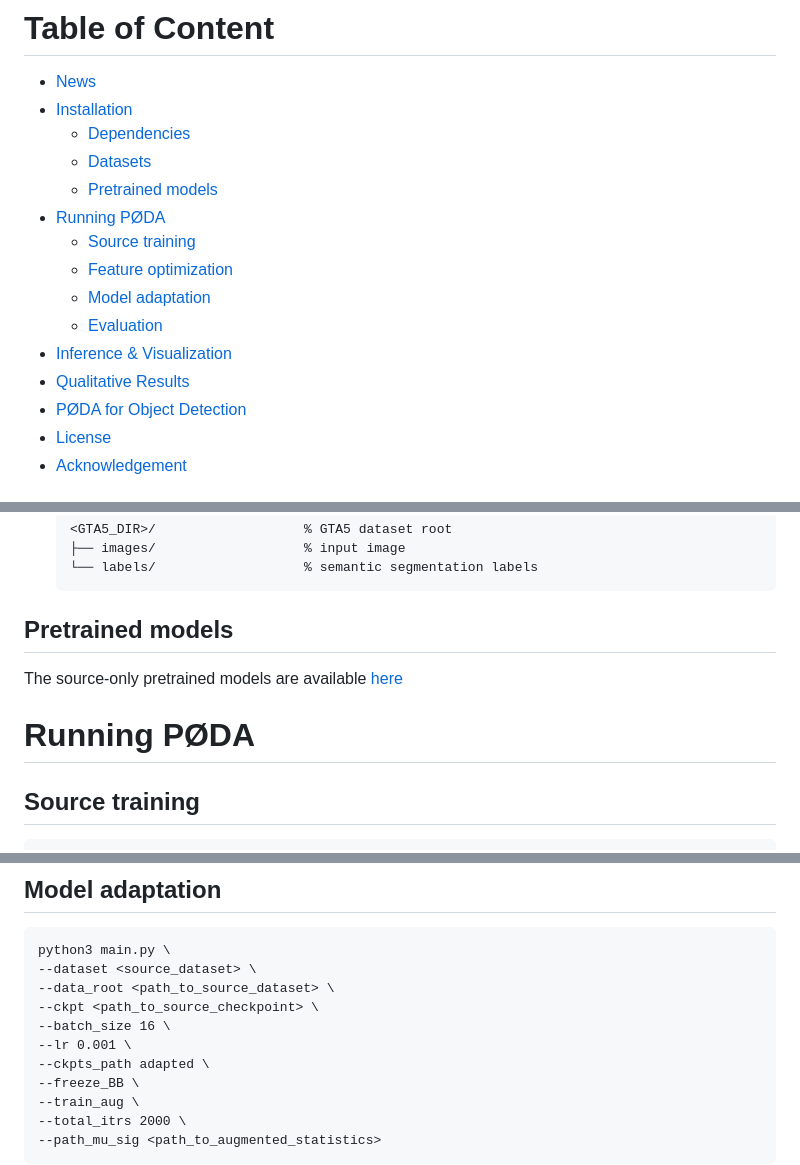
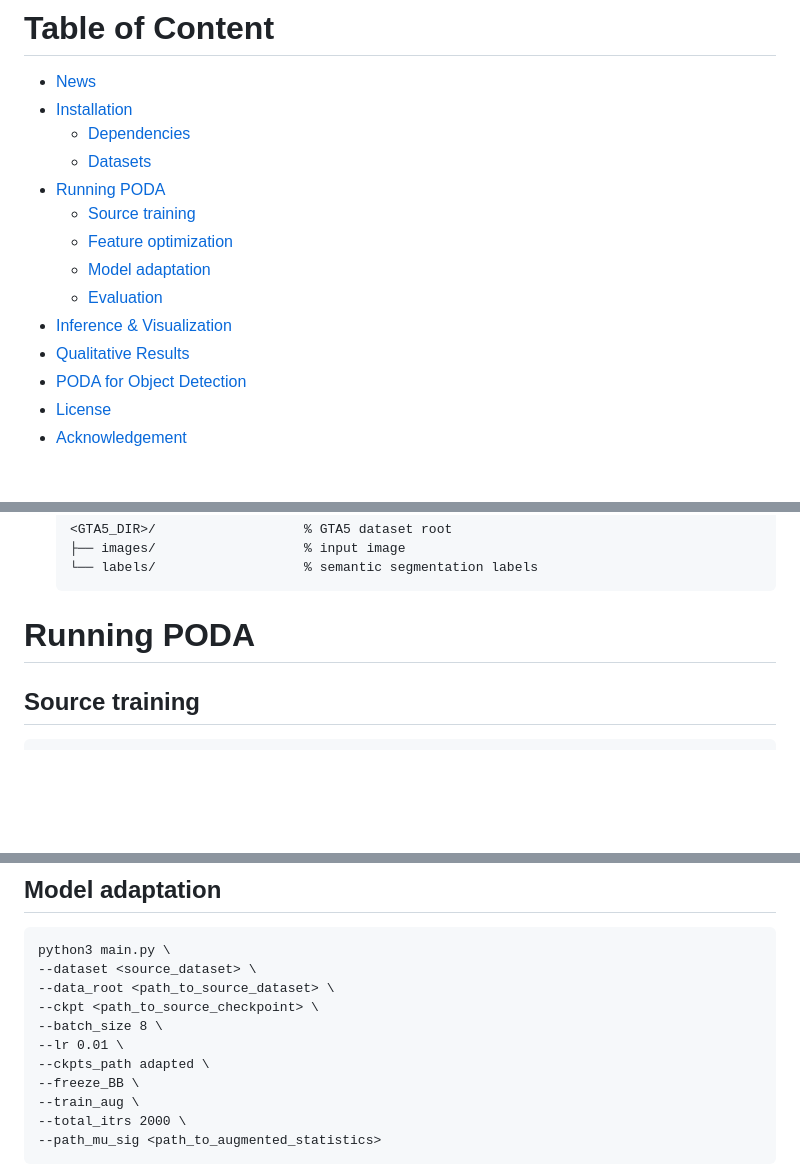
Before and after one commit to astra-vision/PODA, a Markdown page: README.md, 3 parts joined by grey strips. Rendered like a GitHub page; blank space fills up the shorter version.

````diff
--- a/README.md
+++ b/README.md
@@ -54,15 +54,14 @@ Paper: https://arxiv.org/abs/2212.03241
 - [Installation](#installation)
   - [Dependencies](#dependencies)
   - [Datasets](#datasets)
-  - [Pretrained models](#pretrained-models)
-- [Running PØDA](#running-pØda)
+- [Running PODA](#running-poda)
   - [Source training](#source-training)
   - [Feature optimization](#feature-optimization)
   - [Model adaptation](#model-adaptation)
   - [Evaluation](#evaluation)
 - [Inference & Visualization](#inference--visualization)
 - [Qualitative Results](#qualitative-results)
-- [PØDA for Object Detection](#pØda-for-object-detection)
+- [PODA for Object Detection](#poda-for-object-detection)
 - [License](#license)
 - [Acknowledgement](#acknowledgement)
 
@@ -106,10 +105,7 @@ conda activate poda_env
   └── labels/                   % semantic segmentation labels
   ```
 
-## Pretrained models
-The source-only pretrained models are available [here](https://drive.google.com/drive/folders/15-NhVItiVbplg_If3HJibokJssu1NoxL?usp=share_link)
-
-# Running PØDA
+# Running PODA
 
 ## Source training
 ```
@@ -141,8 +137,8 @@ python3 main.py \
 --dataset <source_dataset> \
 --data_root <path_to_source_dataset> \
 --ckpt <path_to_source_checkpoint> \
---batch_size 16 \
---lr 0.001 \
+--batch_size 8 \
+--lr 0.01 \
 --ckpts_path adapted \
 --freeze_BB \
 --train_aug \
````
Also changed, not shown: other parts of README.md (+11 -11 lines), images/PODA_for_OD.png, images/method.png (deleted), images/teaser.png (deleted), images/uncommon.png, 6 other files.
